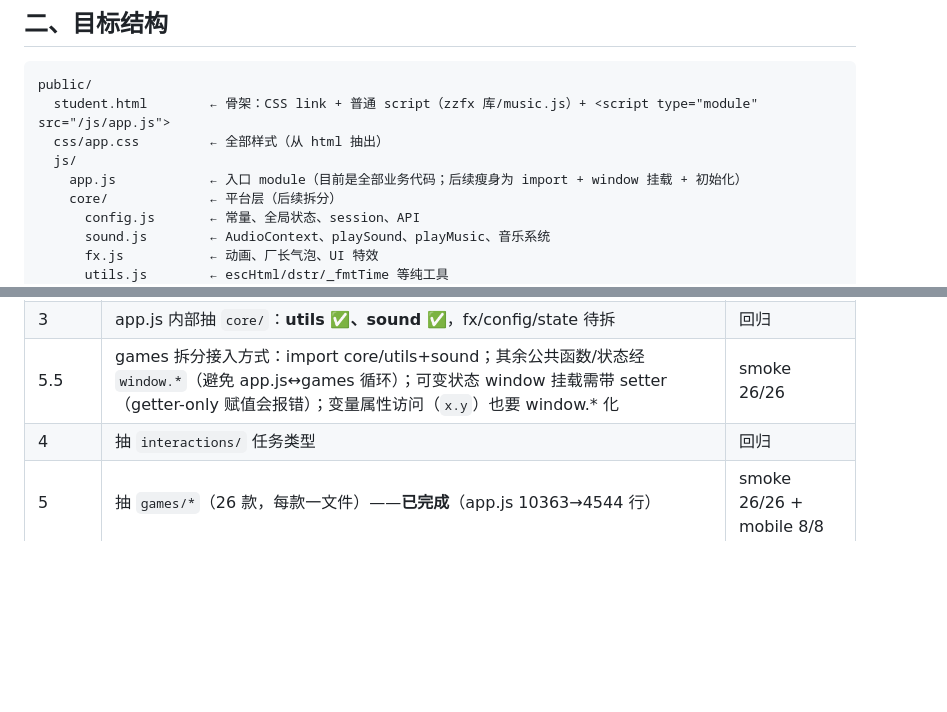
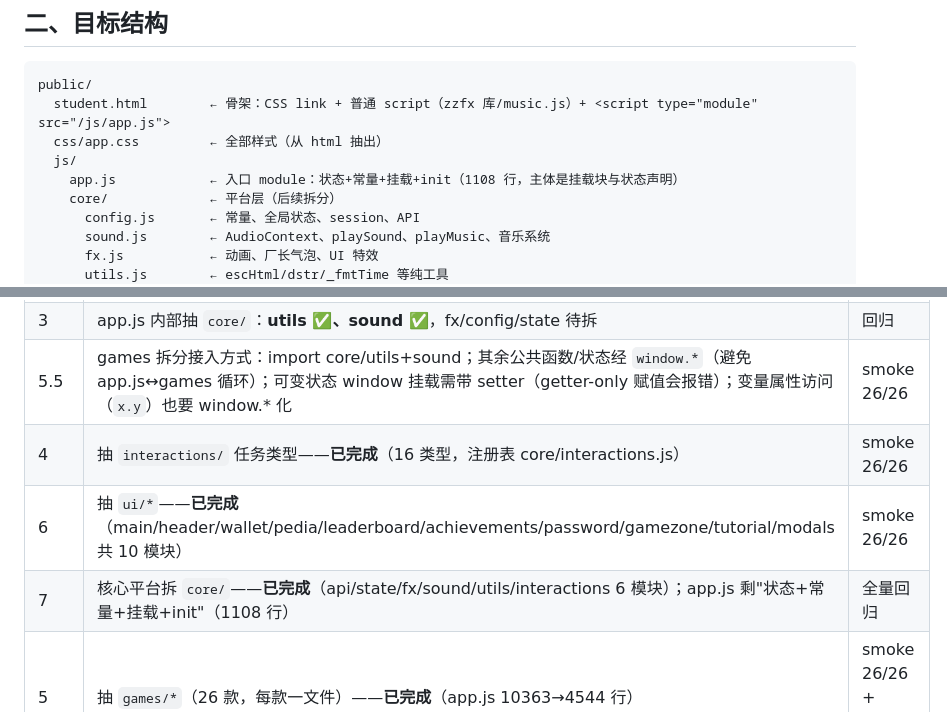
Before and after one commit to u-lee-xu/iiot-factory-game, a Markdown page: docs/架构设计.md, 2 parts joined by grey strips. Drawn GitHub-style; blank space fills up the shorter version.

Commit message:
docs: 架构设计文档更新——interactions/ui/core全部拆分完成,app.js剩状态+常量+挂载+init(1108行),记录5.5章window.*化字符串误替换与init时序两个坑

```diff
--- a/docs/架构设计.md
+++ b/docs/架构设计.md
@@ -18,7 +18,7 @@ public/
   student.html        ← 骨架：CSS link + 普通 script（zzfx 库/music.js）+ <script type="module" src="/js/app.js">
   css/app.css         ← 全部样式（从 html 抽出）
   js/
-    app.js            ← 入口 module（目前是全部业务代码；后续瘦身为 import + window 挂载 + 初始化）
+    app.js            ← 入口 module：状态+常量+挂载+init（1108 行，主体是挂载块与状态声明）
     core/             ← 平台层（后续拆分）
       config.js       ← 常量、全局状态、session、API
       sound.js        ← AudioContext、playSound、playMusic、音乐系统
@@ -74,7 +74,9 @@ export function openPacman(cfg, onComplete) {
 | 2 | CSS 抽 `css/app.css`；student.html 骨架化 | smoke + 手机截图 |
 | 3 | app.js 内部抽 `core/`：**utils ✅、sound ✅**，fx/config/state 待拆 | 回归 |
 | 5.5 | games 拆分接入方式：import core/utils+sound；其余公共函数/状态经 `window.*`（避免 app.js↔games 循环）；可变状态 window 挂载需带 setter（getter-only 赋值会报错）；变量属性访问（`x.y`）也要 window.* 化 | smoke 26/26 |
-| 4 | 抽 `interactions/` 任务类型 | 回归 |
+| 4 | 抽 `interactions/` 任务类型——**已完成**（16 类型，注册表 core/interactions.js） | smoke 26/26 |
+| 6 | 抽 `ui/*`——**已完成**（main/header/wallet/pedia/leaderboard/achievements/password/gamezone/tutorial/modals 共 10 模块） | smoke 26/26 |
+| 7 | 核心平台拆 `core/`——**已完成**（api/state/fx/sound/utils/interactions 6 模块）；app.js 剩"状态+常量+挂载+init"（1108 行） | 全量回归 |
 | 5 | 抽 `games/*`（26 款，每款一文件）——**已完成**（app.js 10363→4544 行） | smoke 26/26 + mobile 8/8 |
 | 6 | 抽 `ui/*`（商城/成就/图鉴/排行/游戏专区/房间） | 回归 |
 | 7 | 更新 AGENTS.md、设计文档.md；清 window 挂载（可选项） | 全量回归 |
```
